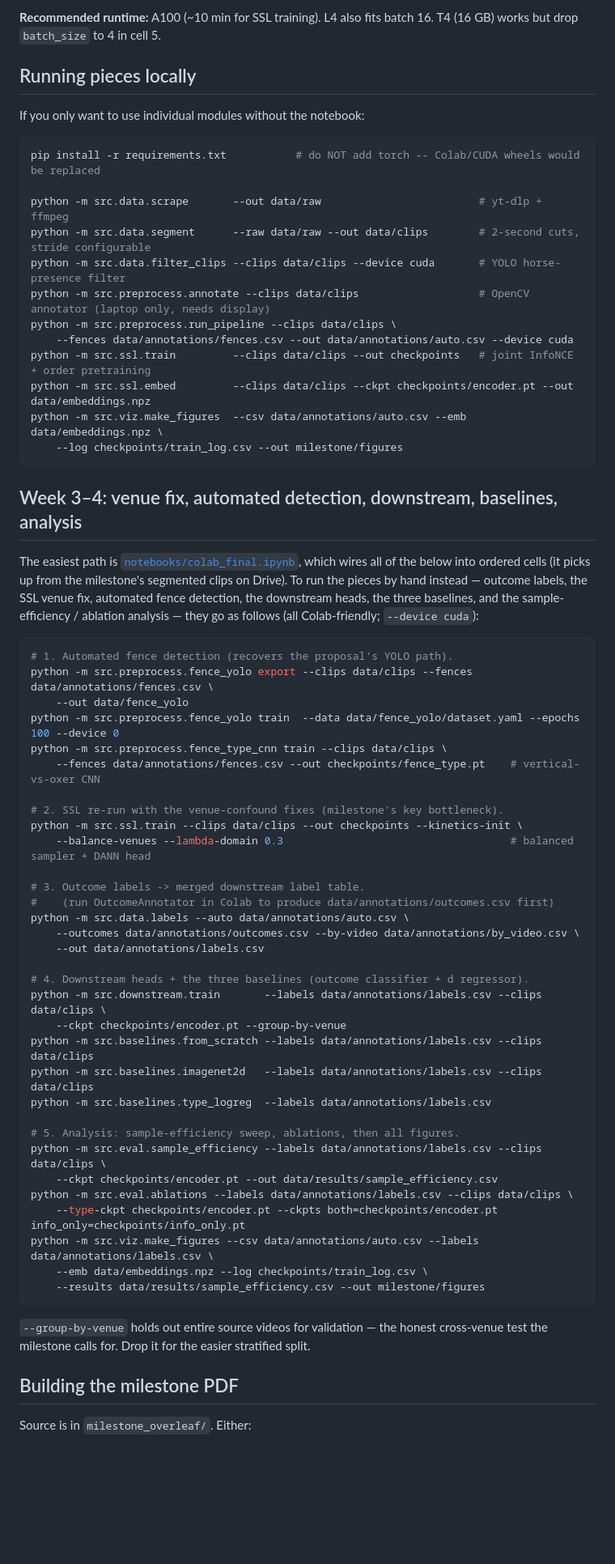
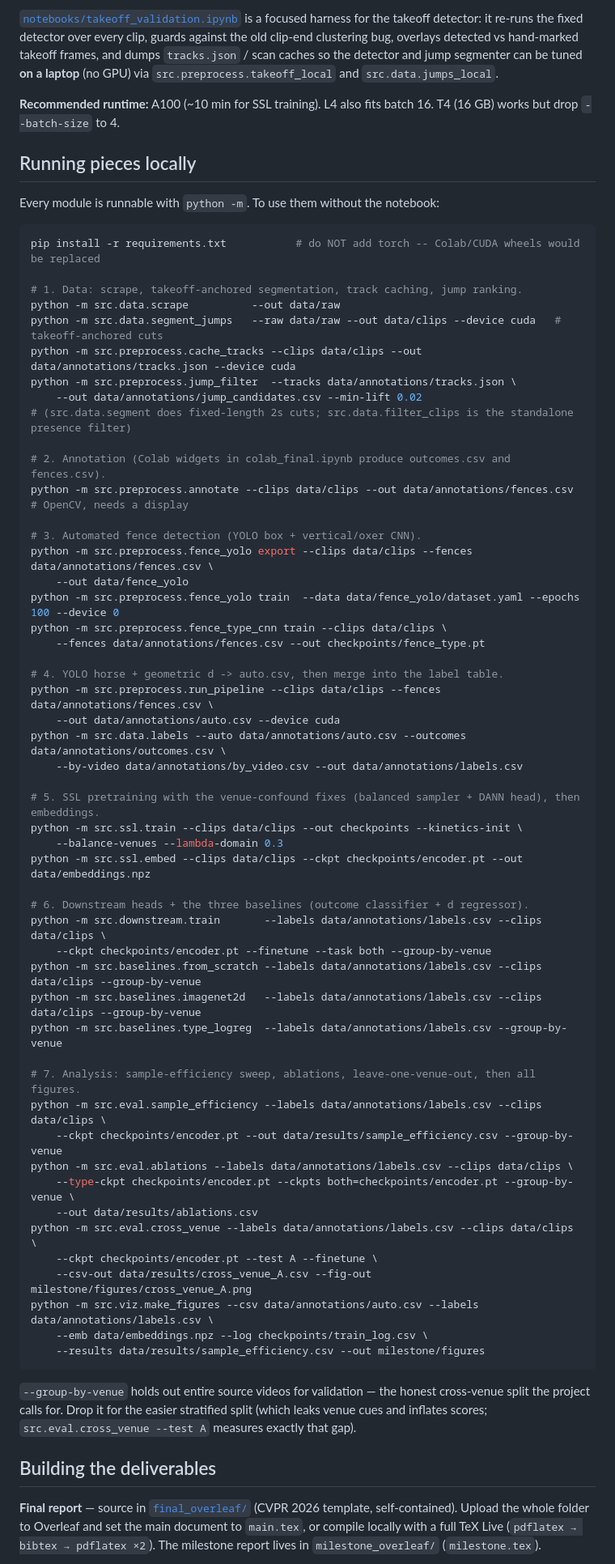
Before and after one commit to bballhaus/showjumping-ssl, a Markdown page: README.md, the part around one of its changes. Shown at 81% size. GitHub-like rendering; blank space fills up the shorter version.

Commit message:
Rewrite README for final project

````diff
--- a/README.md
+++ b/README.md
@@ -52,72 +54,70 @@ The full pipeline is wired into [`notebooks/colab_milestone.ipynb`](notebooks/co
 
-**Recommended runtime:** A100 (~10 min for SSL training). L4 also fits batch 16. T4 (16 GB) works but drop `batch_size` to 4 in cell 5.
+[`notebooks/takeoff_validation.ipynb`](notebooks/takeoff_validation.ipynb) is a focused harness for the takeoff detector: it re-runs the fixed detector over every clip, guards against the old clip-end clustering bug, overlays detected vs hand-marked takeoff frames, and dumps `tracks.json` / scan caches so the detector and jump segmenter can be tuned **on a laptop** (no GPU) via `src.preprocess.takeoff_local` and `src.data.jumps_local`.
+
+**Recommended runtime:** A100 (~10 min for SSL training). L4 also fits batch 16. T4 (16 GB) works but drop `--batch-size` to 4.
 
 ## Running pieces locally
 
-If you only want to use individual modules without the notebook:
+Every module is runnable with `python -m`. To use them without the notebook:
 
 ```bash
 pip install -r requirements.txt           # do NOT add torch -- Colab/CUDA wheels would be replaced
 
-python -m src.data.scrape       --out data/raw                         # yt-dlp + ffmpeg
-python -m src.data.segment      --raw data/raw --out data/clips        # 2-second cuts, stride configurable
-python -m src.data.filter_clips --clips data/clips --device cuda       # YOLO horse-presence filter
-python -m src.preprocess.annotate --clips data/clips                   # OpenCV annotator (laptop only, needs display)
-python -m src.preprocess.run_pipeline --clips data/clips \
-    --fences data/annotations/fences.csv --out data/annotations/auto.csv --device cuda
-python -m src.ssl.train         --clips data/clips --out checkpoints   # joint InfoNCE + order pretraining
-python -m src.ssl.embed         --clips data/clips --ckpt checkpoints/encoder.pt --out data/embeddings.npz
-python -m src.viz.make_figures  --csv data/annotations/auto.csv --emb data/embeddings.npz \
-    --log checkpoints/train_log.csv --out milestone/figures
-```
+# 1. Data: scrape, takeoff-anchored segmentation, track caching, jump ranking.
+python -m src.data.scrape          --out data/raw
+python -m src.data.segment_jumps   --raw data/raw --out data/clips --device cuda   # takeoff-anchored cuts
+python -m src.preprocess.cache_tracks --clips data/clips --out data/annotations/tracks.json --device cuda
+python -m src.preprocess.jump_filter  --tracks data/annotations/tracks.json \
+    --out data/annotations/jump_candidates.csv --min-lift 0.02
+# (src.data.segment does fixed-length 2s cuts; src.data.filter_clips is the standalone presence filter)
 
-## Week 3–4: venue fix, automated detection, downstream, baselines, analysis
+# 2. Annotation (Colab widgets in colab_final.ipynb produce outcomes.csv and fences.csv).
+python -m src.preprocess.annotate --clips data/clips --out data/annotations/fences.csv   # OpenCV, needs a display
 
-The easiest path is [`notebooks/colab_final.ipynb`](notebooks/colab_final.ipynb), which
-wires all of the below into ordered cells (it picks up from the milestone's segmented clips
-on Drive). To run the pieces by hand instead — outcome labels, the SSL venue fix, automated
-fence detection, the downstream heads, the three baselines, and the sample-efficiency /
-ablation analysis — they go as follows (all Colab-friendly; `--device cuda`):
-
-```bash
-# 1. Automated fence detection (recovers the proposal's YOLO path).
+# 3. Automated fence detection (YOLO box + vertical/oxer CNN).
 python -m src.preprocess.fence_yolo export --clips data/clips --fences data/annotations/fences.csv \
     --out data/fence_yolo
 python -m src.preprocess.fence_yolo train  --data data/fence_yolo/dataset.yaml --epochs 100 --device 0
 python -m src.preprocess.fence_type_cnn train --clips data/clips \
-    --fences data/annotations/fences.csv --out checkpoints/fence_type.pt    # vertical-vs-oxer CNN
+    --fences data/annotations/fences.csv --out checkpoints/fence_type.pt
 
-# 2. SSL re-run with the venue-confound fixes (milestone's key bottleneck).
+# 4. YOLO horse + geometric d -> auto.csv, then merge into the label table.
+python -m src.preprocess.run_pipeline --clips data/clips --fences data/annotations/fences.csv \
+    --out data/annotations/auto.csv --device cuda
+python -m src.data.labels --auto data/annotations/auto.csv --outcomes data/annotations/outcomes.csv \
+    --by-video data/annotations/by_video.csv --out data/annotations/labels.csv
+
+# 5. SSL pretraining with the venue-confound fixes (balanced sampler + DANN head), then embeddings.
 python -m src.ssl.train --clips data/clips --out checkpoints --kinetics-init \
-    --balance-venues --lambda-domain 0.3                                    # balanced sampler + DANN head
+    --balance-venues --lambda-domain 0.3
+python -m src.ssl.embed --clips data/clips --ckpt checkpoints/encoder.pt --out data/embeddings.npz
 
-# 3. Outcome labels -> merged downstream label table.
-#    (run OutcomeAnnotator in Colab to produce data/annotations/outcomes.csv first)
-python -m src.data.labels --auto data/annotations/auto.csv \
-    --outcomes data/annotations/outcomes.csv --by-video data/annotations/by_video.csv \
-    --out data/annotations/labels.csv
+# 6. Downstream heads + the three baselines (outcome classifier + d regressor).
+python -m src.downstream.train       --labels data/annotations/labels.csv --clips data/clips \
+    --ckpt checkpoints/encoder.pt --finetune --task both --group-by-venue
+python -m src.baselines.from_scratch --labels data/annotations/labels.csv --clips data/clips --group-by-venue
+python -m src.baselines.imagenet2d   --labels data/annotations/labels.csv --clips data/clips --group-by-venue
+python -m src.baselines.type_logreg  --labels data/annotations/labels.csv --group-by-venue
 
-# 4. Downstream heads + the three baselines (outcome classifier + d regressor).
-python -m src.downstream.train       --labels data/annotations/labels.csv --clips data/clips \
-    --ckpt checkpoints/encoder.pt --group-by-venue
-python -m src.baselines.from_scratch --labels data/annotations/labels.csv --clips data/clips
-python -m src.baselines.imagenet2d   --labels data/annotations/labels.csv --clips data/clips
-python -m src.baselines.type_logreg  --labels data/annotations/labels.csv
-
-# 5. Analysis: sample-efficiency sweep, ablations, then all figures.
+# 7. Analysis: sample-efficiency sweep, ablations, leave-one-venue-out, then all figures.
 python -m src.eval.sample_efficiency --labels data/annotations/labels.csv --clips data/clips \
-    --ckpt checkpoints/encoder.pt --out data/results/sample_efficiency.csv
+    --ckpt checkpoints/encoder.pt --out data/results/sample_efficiency.csv --group-by-venue
 python -m src.eval.ablations --labels data/annotations/labels.csv --clips data/clips \
-    --type-ckpt checkpoints/encoder.pt --ckpts both=checkpoints/encoder.pt info_only=checkpoints/info_only.pt
+    --type-ckpt checkpoints/encoder.pt --ckpts both=checkpoints/encoder.pt --group-by-venue \
+    --out data/results/ablations.csv
+python -m src.eval.cross_venue --labels data/annotations/labels.csv --clips data/clips \
+    --ckpt checkpoints/encoder.pt --test A --finetune \
+    --csv-out data/results/cross_venue_A.csv --fig-out milestone/figures/cross_venue_A.png
 python -m src.viz.make_figures --csv data/annotations/auto.csv --labels data/annotations/labels.csv \
     --emb data/embeddings.npz --log checkpoints/train_log.csv \
     --results data/results/sample_efficiency.csv --out milestone/figures
 ```
 
-`--group-by-venue` holds out entire source videos for validation — the honest
-cross-venue test the milestone calls for. Drop it for the easier stratified split.
+`--group-by-venue` holds out entire source videos for validation — the honest cross-venue
+split the project calls for. Drop it for the easier stratified split (which leaks venue cues
+and inflates scores; `src.eval.cross_venue --test A` measures exactly that gap).
 
-## Building the milestone PDF
+## Building the deliverables
 
-Source is in `milestone_overleaf/`. Either:
+**Final report** — source in [`final_overleaf/`](final_overleaf/) (CVPR 2026 template, self-contained). Upload the whole folder to Overleaf and set the main document to `main.tex`, or compile locally with a full TeX Live (`pdflatex → bibtex → pdflatex ×2`). The milestone report lives in `milestone_overleaf/` (`milestone.tex`).
 
````
Also changed, not shown: other parts of README.md (+29 -30 lines).
